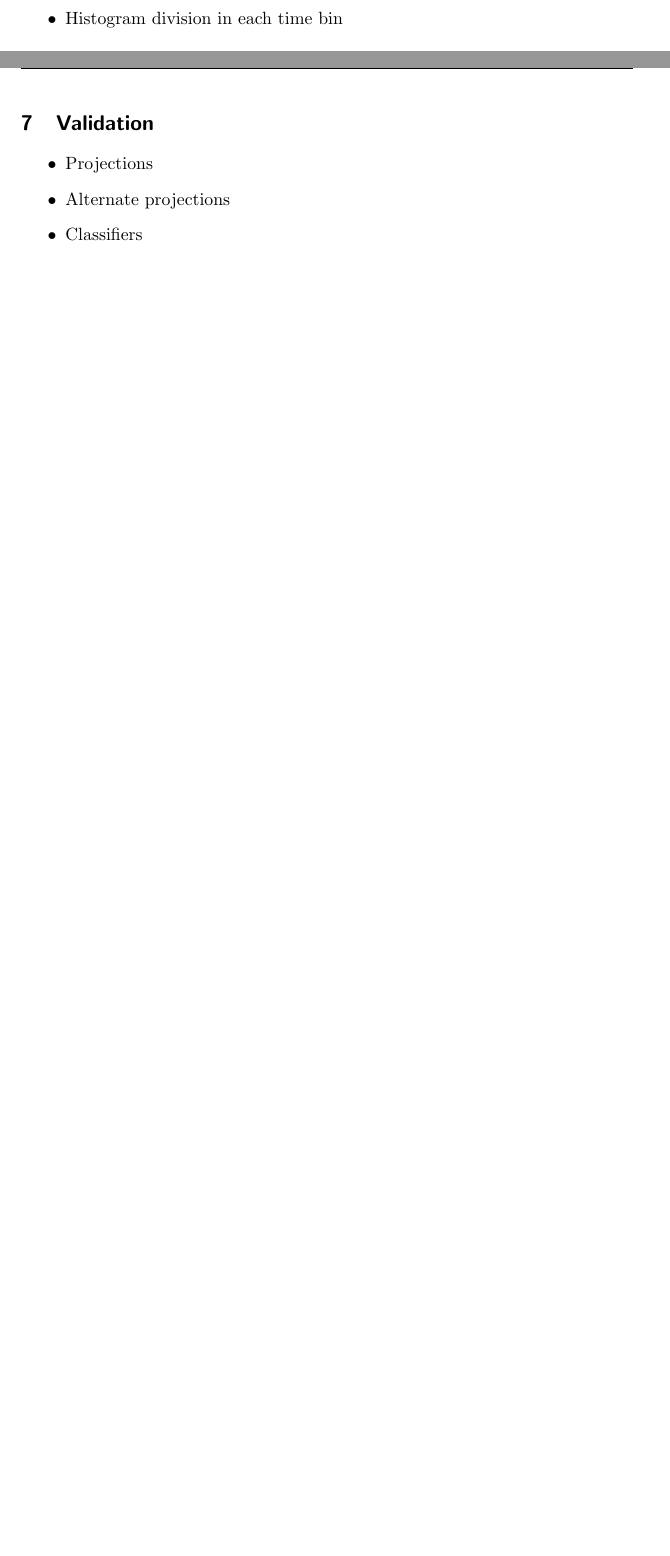
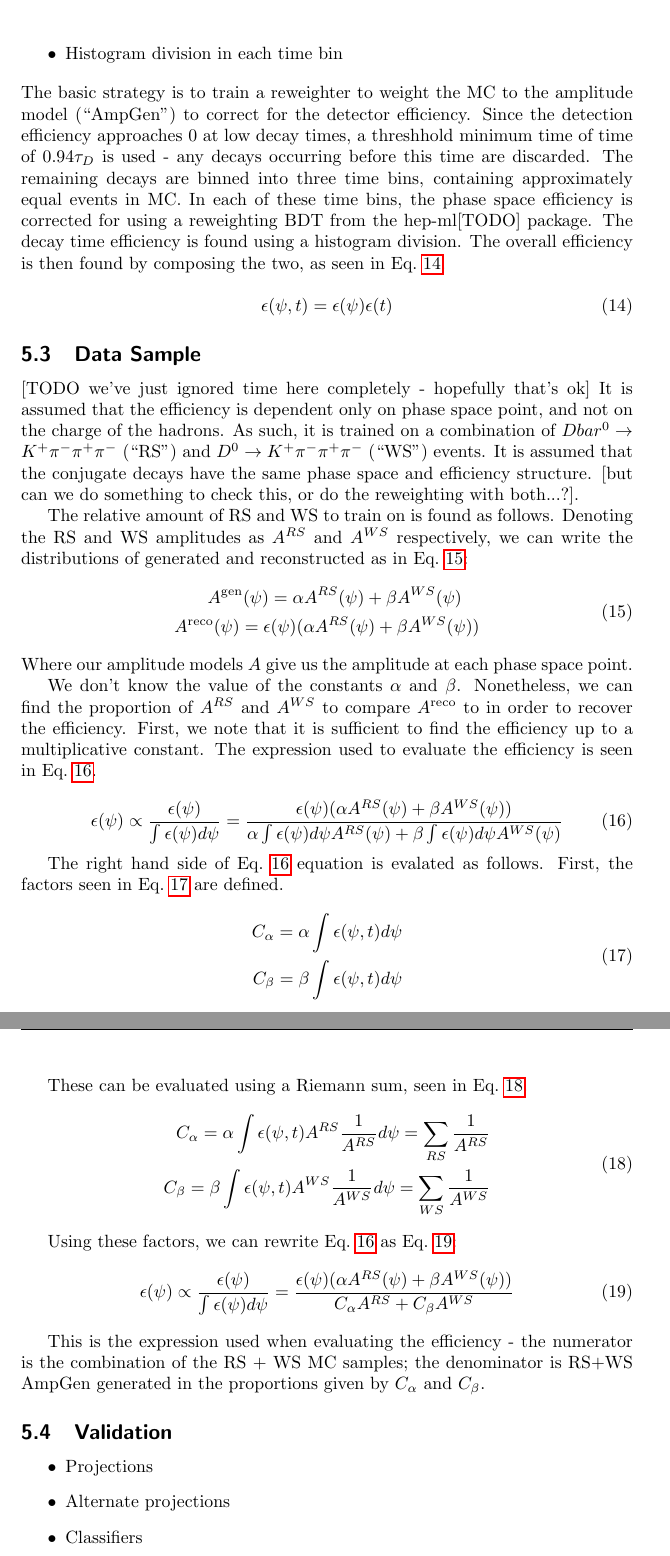
Before and after one commit to richard-lane/ana_note, a LaTeX document (note.tex, which reads efficiency/efficiency.tex): two parts of pages 8 and 9 of 9 before the commit and two parts of pages 9 and 10 of 10 after it, joined at a grey line, cut so that both start at the same text, the shorter picture padded with empty space. Compiled offline with pdfLaTeX.

Commit message:
adding PDFs section

```diff
--- a/efficiency/efficiency.tex
+++ b/efficiency/efficiency.tex
@@ -58,8 +58,73 @@ This space can be parameterised in several ways - the parameterisation chosen fo
     \item BDT Reweighter in each time bin
     \item Histogram division in each time bin
 \end{itemize}
+The basic strategy is to train a reweighter to weight the MC to the amplitude model (``AmpGen'') to correct for the detector efficiency.
+Since the detection efficiency approaches 0 at low decay times, a threshhold minimum time of time of $0.94\tau_D$ is used - any decays occurring before this time are discarded.
+The remaining decays are binned into three time bins, containing approximately equal events in MC.
+In each of these time bins, the phase space efficiency is corrected for using a reweighting BDT from the hep-ml[TODO] package.
+The decay time efficiency is found using a histogram division.
+The overall efficiency is then found by composing the two, as seen in Eq.~\ref{efficiency split}.
 
-\section{Validation}
+\begin{equation}
+    \epsilon(\mathbf{\psi}, t) = \epsilon(\mathbf{\psi}) \epsilon(t)
+    \label{efficiency split}
+\end{equation}
+
+\subsection{Data Sample}
+[TODO we've just ignored time here completely - hopefully that's ok]
+It is assumed that the efficiency is dependent only on phase space point, and not on the charge of the hadrons.
+As such, it is trained on a combination of $Dbar^0 \rightarrow K^+ \pi^- \pi^+ \pi^-$ (``RS'') and $D^0 \rightarrow K^+ \pi^- \pi^+ \pi^-$ (``WS'') events.
+It is assumed that the conjugate decays have the same phase space and efficiency structure. [but can we do something to check this, or do the reweighting with both...?].
+
+The relative amount of RS and WS to train on is found as follows.
+Denoting the RS and WS amplitudes as $A^{RS}$ and $A^{WS}$ respectively, we can write the distributions of generated and reconstructed as in Eq.~\ref{reco generated}:
+\begin{equation}
+    \begin{aligned}
+        A^{\mathrm{gen}}(\mathbf{\psi}) = \alpha A^{RS}(\mathbf{\psi}) + \beta A^{WS}(\mathbf{\psi})\quad \\
+        A^{\mathrm{reco}}(\mathbf{\psi}) = \epsilon(\mathbf{\psi})(\alpha A^{RS}(\mathbf{\psi}) + \beta A^{WS}(\mathbf{\psi}))
+    \end{aligned}
+    \label{reco generated}
+\end{equation}
+Where our amplitude models $A$ give us the amplitude at each phase space point.
+
+We don't know the value of the constants $\alpha$ and $\beta$.
+Nonetheless, we can find the proportion of $A^{RS}$ and $A^{WS}$ to compare $A^\mathrm{reco}$ to in order to recover the efficiency.
+First, we note that it is sufficient to find the efficiency up to a multiplicative constant.
+The expression used to evaluate the efficiency is seen in Eq.~\ref{Efficiency estimate}.
+
+\begin{equation}
+        \epsilon(\mathbf{\psi}) \propto \frac{\epsilon(\mathbf{\psi})}{\int \epsilon(\mathbf{\psi}) d\mathbf{\psi}} = \frac{\epsilon(\mathbf{\psi})(\alpha A^{RS}(\mathbf{\psi}) + \beta A^{WS}(\mathbf{\psi}))}{\alpha \int \epsilon(\mathbf{\psi}) d\mathbf{\psi}A^{RS}(\mathbf{\psi}) + \beta \int \epsilon(\mathbf{\psi}) d\mathbf{\psi}A^{WS}(\mathbf{\psi})}
+    \label{Efficiency estimate}
+\end{equation}
+
+The right hand side of Eq.~\ref{Efficiency estimate} equation is evalated as follows.
+First, the factors seen in Eq.~\ref{correction factors} are defined.
+\begin{equation}
+    \begin{aligned}
+        C_\alpha = \alpha \int \epsilon(\mathbf{\psi}, t) d\mathbf{\psi} \\
+        C_\beta = \beta \int \epsilon(\mathbf{\psi}, t) d\mathbf{\psi}
+    \end{aligned}
+    \label{correction factors}
+\end{equation}
+
+These can be evaluated using a Riemann sum, seen in Eq.~\ref{evaluating correction factors}.
+\begin{equation}
+    \begin{aligned}
+        C_\alpha = \alpha \int \epsilon(\mathbf{\psi}, t) A^{RS}\frac{1}{A^{RS}}d\mathbf{\psi} = \sum_{RS}\frac{1}{A^{RS}} \\
+        C_\beta = \beta \int \epsilon(\mathbf{\psi}, t)A^{WS} \frac{1}{A^{WS}} d\mathbf{\psi} = \sum_{WS}\frac{1}{A^{WS}}
+    \end{aligned}
+    \label{evaluating correction factors}
+\end{equation}
+
+Using these factors, we can rewrite Eq.~\ref{Efficiency estimate} as Eq.~\ref{efficiency c factors}:
+\begin{equation}
+        \epsilon(\mathbf{\psi}) \propto \frac{\epsilon(\mathbf{\psi})}{\int \epsilon(\mathbf{\psi}) d\mathbf{\psi}} = \frac{\epsilon(\mathbf{\psi})(\alpha A^{RS}(\mathbf{\psi}) + \beta A^{WS}(\mathbf{\psi}))}{C_\alpha A^{RS} + C_\beta A^{WS}}
+    \label{efficiency c factors}
+\end{equation}
+
+This is the expression used when evaluating the efficiency - the numerator is the combination of the  RS + WS MC samples; the denominator is RS+WS AmpGen generated in the proportions given by $C_\alpha$ and $C_\beta$.
+
+\subsection{Validation}
 \begin{itemize}
     \item Projections
     \item Alternate projections
```
Also changed, not shown: efficiency/efficiency.tex (8 more changed lines).
